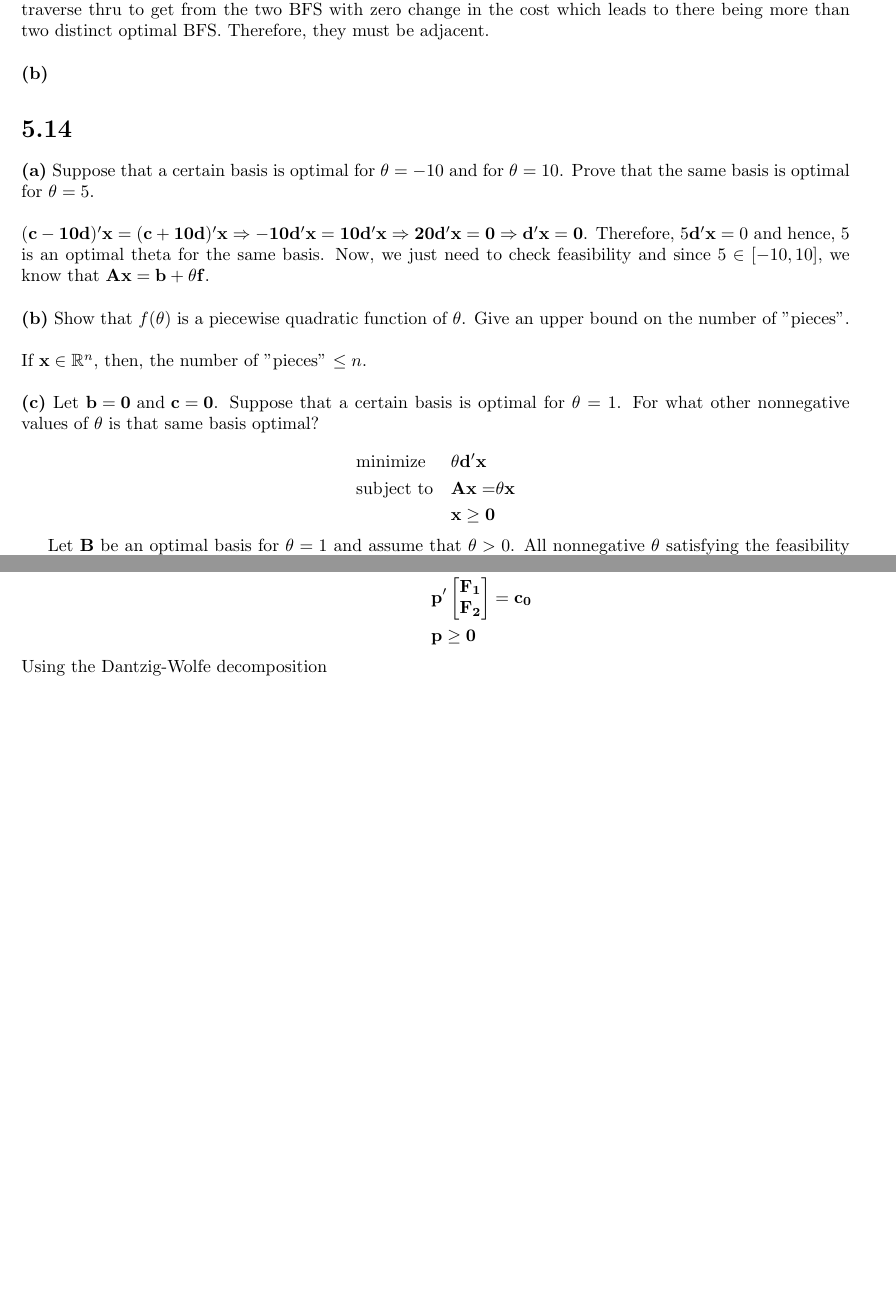
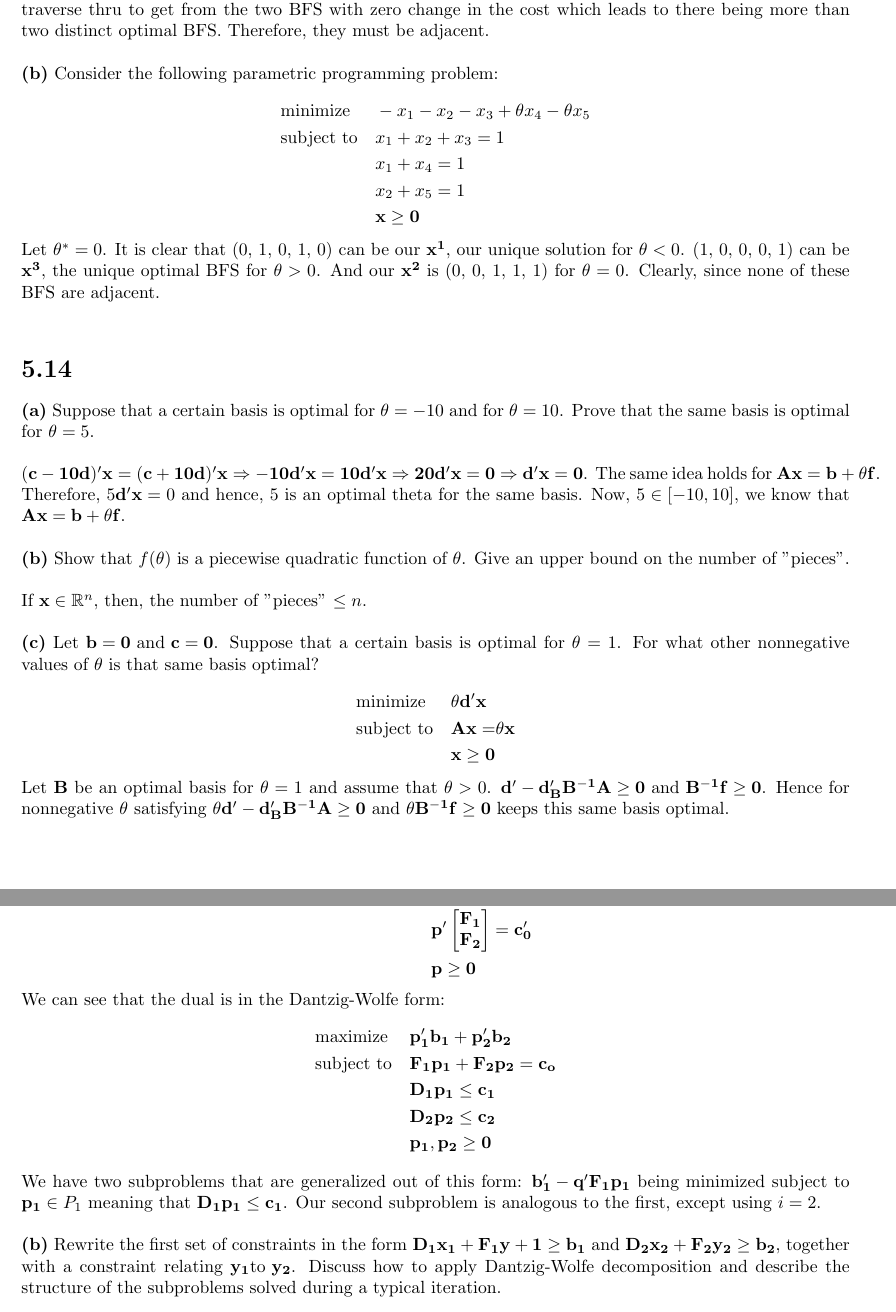
Before and after one commit to ljtheminister/Opt1, a LaTeX document (IEOR6613Opt1_HW5_jcm2199.tex): two parts of pages 3 and 4 of 4, joined at a grey line, cut so that both start at the same text, the shorter picture padded with empty space. Compiled offline with pdfLaTeX.

Commit message:
another commit

```diff
--- a/IEOR6613Opt1_HW5_jcm2199.tex
+++ b/IEOR6613Opt1_HW5_jcm2199.tex
@@ -132,14 +130,26 @@ Suppose they are not adjacent.  It means that we cannot replace a basic variable
 
 \noindent
 \textbf{(b)}
+Consider the following parametric programming problem: \\
+\begin{equation*}
+\begin{aligned}
+& \text{minimize} && -x_1 - x_2 - x_3 + \theta x_4 - \theta x_5 \\
+& \text{subject to} &&  x_1 + x_2 + x_3 = 1\\
+& & & x_1 + x_4 = 1 \\
+& & & x_2 + x_5 = 1 \\
+& & &\mathbf{x \geq 0}
+\end{aligned}
+\end{equation*}
 
-
+\noindent
+Let $\theta^* = 0$.  It is clear that (0, 1, 0, 1, 0) can be our $\mathbf{x^1}$, our unique solution for $\theta < 0$.   (1, 0, 0, 0, 1) can be $\mathbf{x^3}$, the unique optimal BFS for $\theta > 0$.   And our $\mathbf{x^2}$ is (0, 0, 1, 1, 1) for $\theta = 0$.  Clearly, since none of these BFS are adjacent. \\
 
 \section*{5.14}
 \textbf{(a)} Suppose that a certain basis is optimal for $\theta = -10$ and for $\theta = 10$.  Prove that the same basis is optimal for $\theta = 5$.  \\
 
 \noindent
-$\mathbf{(c - 10d)' x = (c + 10d)' x \Rightarrow -10d'x = 10d'x \Rightarrow 20d'x = 0 \Rightarrow d'x = 0}$.  Therefore, $5 \mathbf{d'x} = 0$ and hence, 5 is an optimal theta for the same basis.  Now, we just need to check feasibility and since $5 \in [-10, 10]$, we know that $\mathbf{Ax = b} + \theta \mathbf{f}$. \\
+$\mathbf{(c - 10d)' x = (c + 10d)' x \Rightarrow -10d'x = 10d'x \Rightarrow 20d'x = 0 \Rightarrow d'x = 0}$.  The same idea holds for $\mathbf{Ax = b + \theta f}$.  Therefore, $5 \mathbf{d'x} = 0$ and hence, 5 is an optimal theta for the same basis.
+Now,  $5 \in [-10, 10]$, we know that $\mathbf{Ax = b} + \theta \mathbf{f}$. \\
 
 \noindent
 \textbf{(b)}  Show that $f(\theta)$ is a piecewise quadratic function of $\theta$.  Give an upper bound on the number of "pieces". \\
@@ -160,8 +170,8 @@ If $\mathbf{x} \in \mathbb{R}^n$, then, the number of "pieces" $\leq n$. \\
 \end{aligned}
 \end{equation*}
 
-Let $\mathbf{B}$ be an optimal basis for $\theta = 1$ and assume that $\theta > 0$.  All nonnegative $\theta$ satisfying the feasibility and optimality conditions
-
+\noindent
+Let $\mathbf{B}$ be an optimal basis for $\theta = 1$ and assume that $\theta > 0$.  $\mathbf{d' - d'_B B^{-1} A \geq 0 \text{ and } B^{-1}f \geq 0}$.  Hence for nonnegative $\theta$ satisfying $\theta \mathbf{d' - d'_B B^{-1} A \geq 0 \text{ and } } \theta \mathbf{B^{-1}f \geq 0}$ keeps this same basis optimal. \\
 
 \noindent
 \textbf{(d)} Is $f(\theta)$ convex, concave, or neither? \\
@@ -192,10 +201,26 @@ The dual can be formulated as follows:\\
-& &&  \mathbf{p'  \begin{bmatrix} \mathbf{F_1} \\ \mathbf{F_2} \end{bmatrix} = c_0} \\
+& &&  \mathbf{p'  \begin{bmatrix} \mathbf{0} \\ \mathbf{D_2} \end{bmatrix} \leq c_2'} \\
+& &&  \mathbf{p'  \begin{bmatrix} \mathbf{F_1} \\ \mathbf{F_2} \end{bmatrix} = c_0'} \\
 & & &\mathbf{p \geq 0}
 \end{aligned}
 \end{equation*}
 
 
 \noindent
-Using the Dantzig-Wolfe decomposition
+We can see that the dual is in the Dantzig-Wolfe form:
+\begin{equation*}
+\begin{aligned}
+& \text{maximize} && \mathbf{p_1' b_1 + p_2' b_2} \\
+& \text{subject to} &&  \mathbf{F_1 p_1 + F_2 p_2 = c_o} \\
+& & & \mathbf{D_1 p_1 \leq c_1} \\
+& & & \mathbf{D_2 p_2 \leq c_2} \\
+& & & \mathbf{p_1, p_2 \geq 0}
+\end{aligned}
+\end{equation*}
+
+\noindent
+We have two subproblems that are generalized out of this form: $\mathbf{b_1' - q'F_1 p_1}$ being minimized subject to $\mathbf{p_1} \in P_1$ meaning that $\mathbf{D_1 p_1 \leq c_1}$.  Our second subproblem is analogous to the first, except using $i = 2$. \\
+
+\noindent
+\textbf{(b)} Rewrite the first set of constraints in the form $\mathbf{D_1 x_1 + F_1 y+1 \geq b_1}$ and $\mathbf{D_2 x_2 + F_2 y_2 \geq b_2}$, together with a constraint relating $\mathbf{y_1 \text{to } y_2}$.  Discuss how to apply Dantzig-Wolfe decomposition and describe the structure of the subproblems solved during a typical iteration.
 
 \end{document}
```
Also changed, not shown: IEOR6613Opt1_HW5_jcm2199.tex (13 more changed lines).
